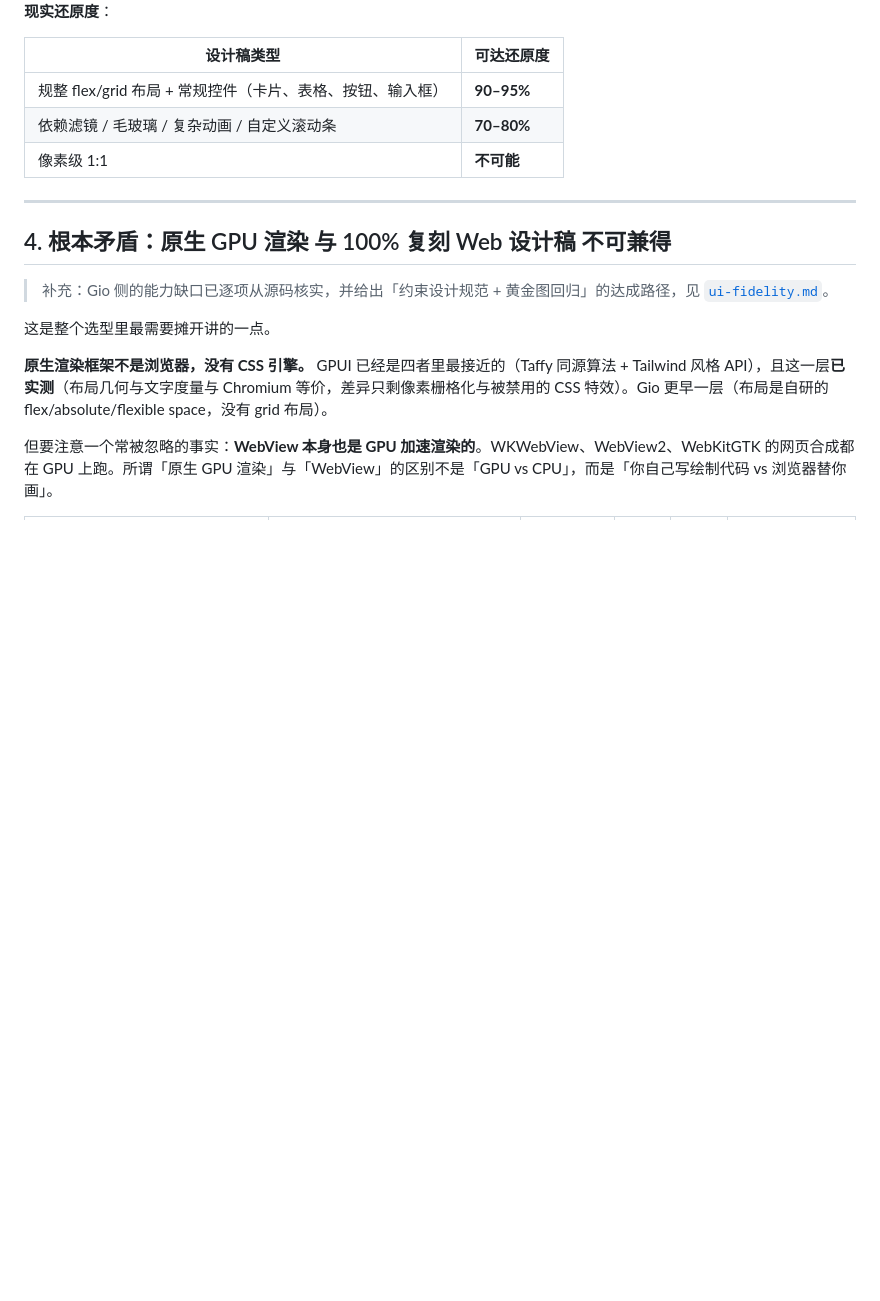
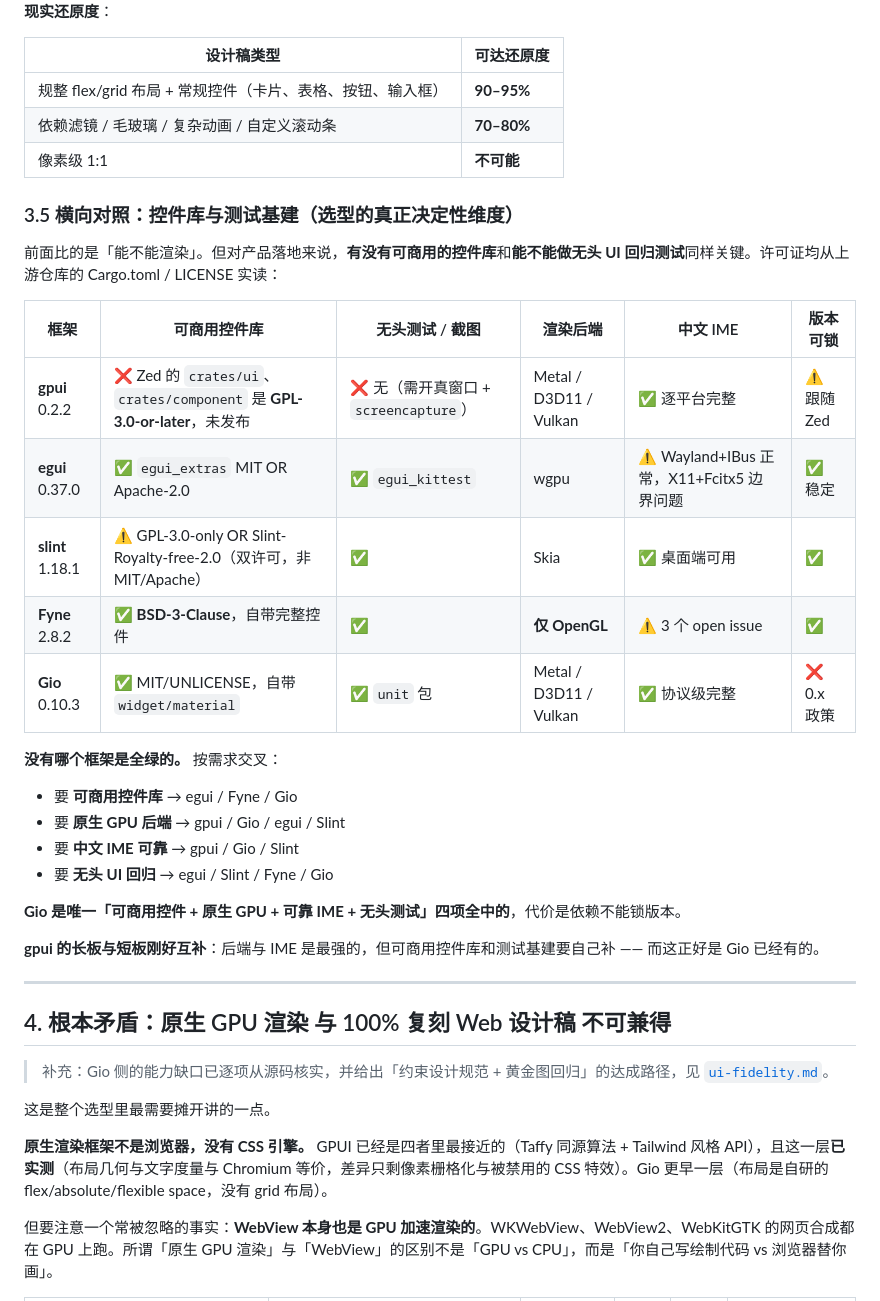
Before and after one commit to ZhcChen/SelaDB, a Markdown page: docs/gui-framework-survey.md, the part around the change. Drawn GitHub-style; blank space fills up the shorter version.

Commit message:
docs: 补入各框架控件库许可证与测试基建横向对照
从上游仓库实读许可证：gpui 本体 Apache-2.0，但 Zed 的
crates/ui 与 crates/component 是 GPL-3.0-or-later 且未发布，
所以 gpui 没有可商用的控件库；egui_extras 是 MIT OR Apache-2.0；
slint 是 GPL OR Slint-Royalty-free 双许可；Fyne 是 BSD-3-Clause；
Gio 是 MIT/UNLICENSE。

结论：没有全绿的框架。Gio 是唯一「可商用控件 + 原生 GPU +
可靠中文 IME + 无头测试」四项全中的，代价是依赖不能锁版本；
gpui 的长板（后端、IME）正好是 Gio 的短板，反之亦然。

```diff
--- a/docs/gui-framework-survey.md
+++ b/docs/gui-framework-survey.md
@@ -325,6 +325,29 @@ use: xcodebuild -downloadComponent MetalToolchain
 | 依赖滤镜 / 毛玻璃 / 复杂动画 / 自定义滚动条 | **70–80%** |
 | 像素级 1:1 | **不可能** |
 
+### 3.5 横向对照：控件库与测试基建（选型的真正决定性维度）
+
+前面比的是「能不能渲染」。但对产品落地来说，**有没有可商用的控件库**和**能不能做无头 UI 回归测试**同样关键。许可证均从上游仓库的 Cargo.toml / LICENSE 实读：
+
+| 框架 | 可商用控件库 | 无头测试 / 截图 | 渲染后端 | 中文 IME | 版本可锁 |
+|---|---|---|---|---|---|
+| **gpui** 0.2.2 | ❌ Zed 的 `crates/ui`、`crates/component` 是 **GPL-3.0-or-later**，未发布 | ❌ 无（需开真窗口 + `screencapture`） | Metal / D3D11 / Vulkan | ✅ 逐平台完整 | ⚠️ 跟随 Zed |
+| **egui** 0.37.0 | ✅ `egui_extras` MIT OR Apache-2.0 | ✅ `egui_kittest` | wgpu | ⚠️ Wayland+IBus 正常，X11+Fcitx5 边界问题 | ✅ 稳定 |
+| **slint** 1.18.1 | ⚠️ GPL-3.0-only OR Slint-Royalty-free-2.0（双许可，非 MIT/Apache） | ✅ | Skia | ✅ 桌面端可用 | ✅ |
+| **Fyne** 2.8.2 | ✅ **BSD-3-Clause**，自带完整控件 | ✅ | **仅 OpenGL** | ⚠️ 3 个 open issue | ✅ |
+| **Gio** 0.10.3 | ✅ MIT/UNLICENSE，自带 `widget/material` | ✅ `unit` 包 | Metal / D3D11 / Vulkan | ✅ 协议级完整 | ❌ 0.x 政策 |
+
+**没有哪个框架是全绿的。** 按需求交叉：
+
+- 要 **可商用控件库** → egui / Fyne / Gio
+- 要 **原生 GPU 后端** → gpui / Gio / egui / Slint
+- 要 **中文 IME 可靠** → gpui / Gio / Slint
+- 要 **无头 UI 回归** → egui / Slint / Fyne / Gio
+
+**Gio 是唯一「可商用控件 + 原生 GPU + 可靠 IME + 无头测试」四项全中的**，代价是依赖不能锁版本。
+
+**gpui 的长板与短板刚好互补**：后端与 IME 是最强的，但可商用控件库和测试基建要自己补 —— 而这正好是 Gio 已经有的。
+
 ---
 
 ## 4. 根本矛盾：原生 GPU 渲染 与 100% 复刻 Web 设计稿 不可兼得
```
